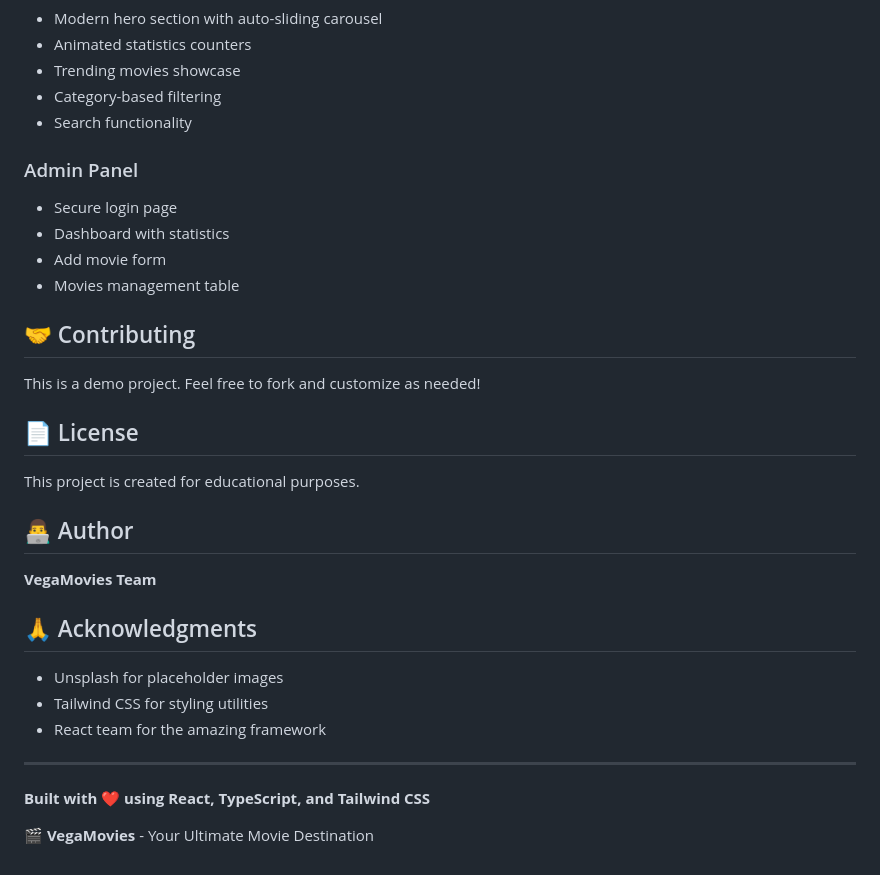
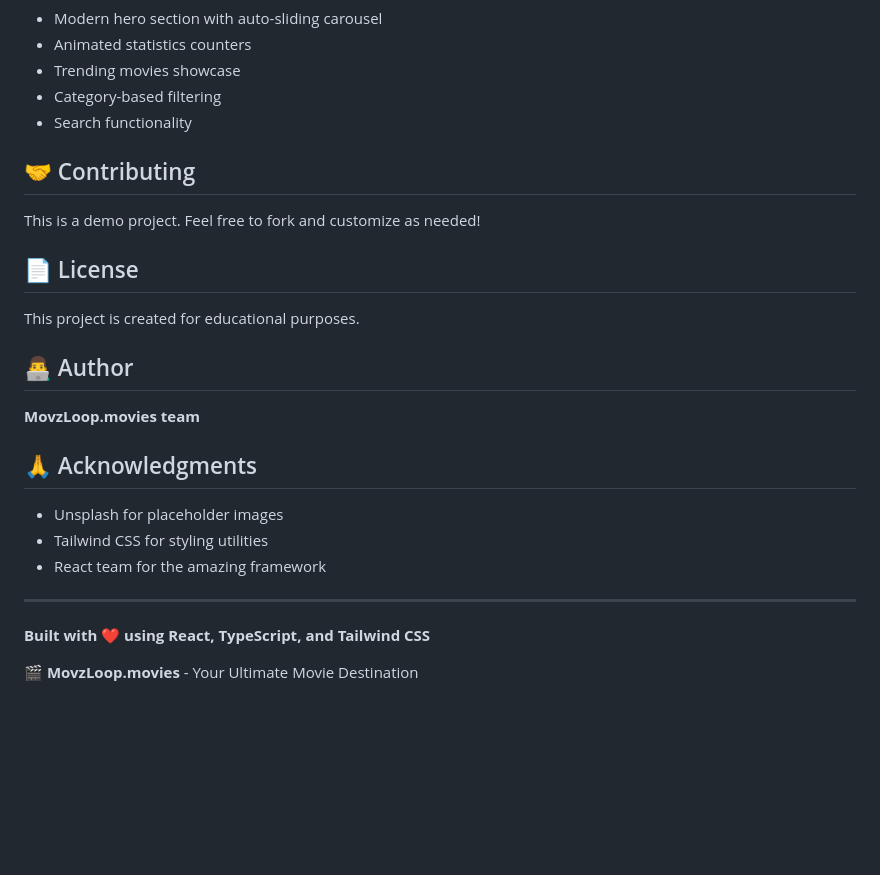
Before and after one commit to johnwhik-434/all-in-one-movie, a Markdown page: README.md, the part around one of its changes. GitHub-like rendering; blank space fills up the shorter version.

```diff
--- a/README.md
+++ b/README.md
@@ -242,12 +156,6 @@ Floating particles in the background using React-generated elements with random
 - Category-based filtering
 - Search functionality
 
-### Admin Panel
-- Secure login page
-- Dashboard with statistics
-- Add movie form
-- Movies management table
-
 ## 🤝 Contributing
 
 This is a demo project. Feel free to fork and customize as needed!
@@ -258,7 +166,7 @@ This project is created for educational purposes.
 
 ## 👨‍💻 Author
 
-**VegaMovies Team**
+**MovzLoop.movies  team**
 
 ## 🙏 Acknowledgments
 
@@ -270,4 +178,4 @@ This project is created for educational purposes.
 
 **Built with ❤️ using React, TypeScript, and Tailwind CSS**
 
-🎬 **VegaMovies** - Your Ultimate Movie Destination
+🎬 **MovzLoop.movies** - Your Ultimate Movie Destination
```
Also changed, not shown: other parts of README.md (+2 -88 lines).
